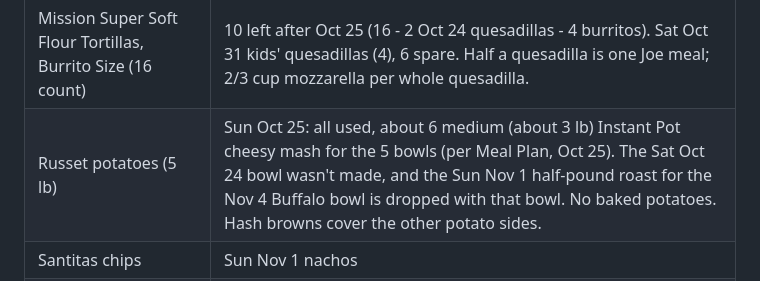
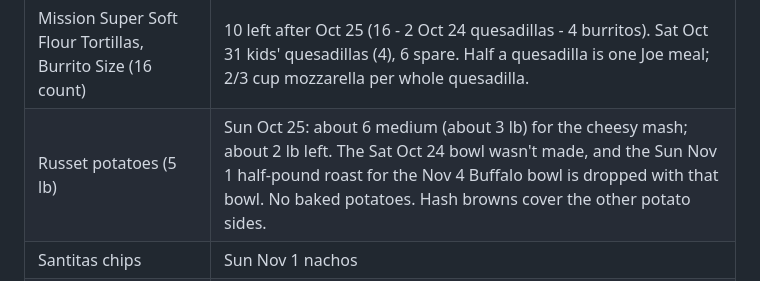
Before and after one commit to T3ckfr3ak1/recipes, a Markdown page: meal-plan/2026-10-20_to_2026-11-04.md, the part around the change. Drawn GitHub-style.

Commit message:
Russets: about 2 lb left after Oct 25 mash

```diff
--- a/meal-plan/2026-10-20_to_2026-11-04.md
+++ b/meal-plan/2026-10-20_to_2026-11-04.md
@@ -62,7 +62,7 @@ Augustus backup: if he won't eat a meal, use a spare Mission tortilla for a chee
 | Tortellini, heavy cream, parm, minced garlic | Fri Oct 30 alfredo (kids) |
 | French bread | Already in the freezer. Fri Oct 30 garlic bread (thaw Thu Oct 29 night). |
 | Mission Super Soft Flour Tortillas, Burrito Size (16 count) | 10 left after Oct 25 (16 - 2 Oct 24 quesadillas - 4 burritos). Sat Oct 31 kids' quesadillas (4), 6 spare. Half a quesadilla is one Joe meal; 2/3 cup mozzarella per whole quesadilla. |
-| Russet potatoes (5 lb) | Sun Oct 25: all used, about 6 medium (about 3 lb) Instant Pot cheesy mash for the 5 bowls (per Meal Plan, Oct 25). The Sat Oct 24 bowl wasn't made, and the Sun Nov 1 half-pound roast for the Nov 4 Buffalo bowl is dropped with that bowl. No baked potatoes. Hash browns cover the other potato sides. |
+| Russet potatoes (5 lb) | Sun Oct 25: about 6 medium (about 3 lb) for the cheesy mash; about 2 lb left. The Sat Oct 24 bowl wasn't made, and the Sun Nov 1 half-pound roast for the Nov 4 Buffalo bowl is dropped with that bowl. No baked potatoes. Hash browns cover the other potato sides. |
 | Santitas chips | Sun Nov 1 nachos |
 | GV shredded mozzarella (16 oz) | Shredded is for quesadillas, nachos, and Joe's Pork and Black Bean Burritos. Sat Oct 24 used 1 1/3 cups (2 whole quesadillas at 2/3 cup each), about 2 2/3 cups left. Sun Oct 25 burritos use 1 cup, which leaves about 1 2/3 cups: Sat Oct 31 kids' quesadillas (1 1/3 cups, light for Lincoln), Sun Nov 1 nachos (the last 1/3 cup). The Nov 3 BBQ pork quesadilla is dropped. This bag stays reserved for those; the 1 1/2 cups for the Oct 25 cheesy mash come from the separate emergency mozzarella bag. |
 | GV habanero jack slices (8 oz, 12 slices) | Joe and Warren only (spicy). 5 slices for the mashed potato bowls (1 torn up per bowl), 2 for the Sun Nov 1 burgers (Joe's and Warren's), 5 for the 3 work sandwiches. Habanero jack on Joe's own bowls is Joe's call. Mozzarella stays reserved for the Oct 31 kids' quesadillas and the Nov 1 nachos. |
```
